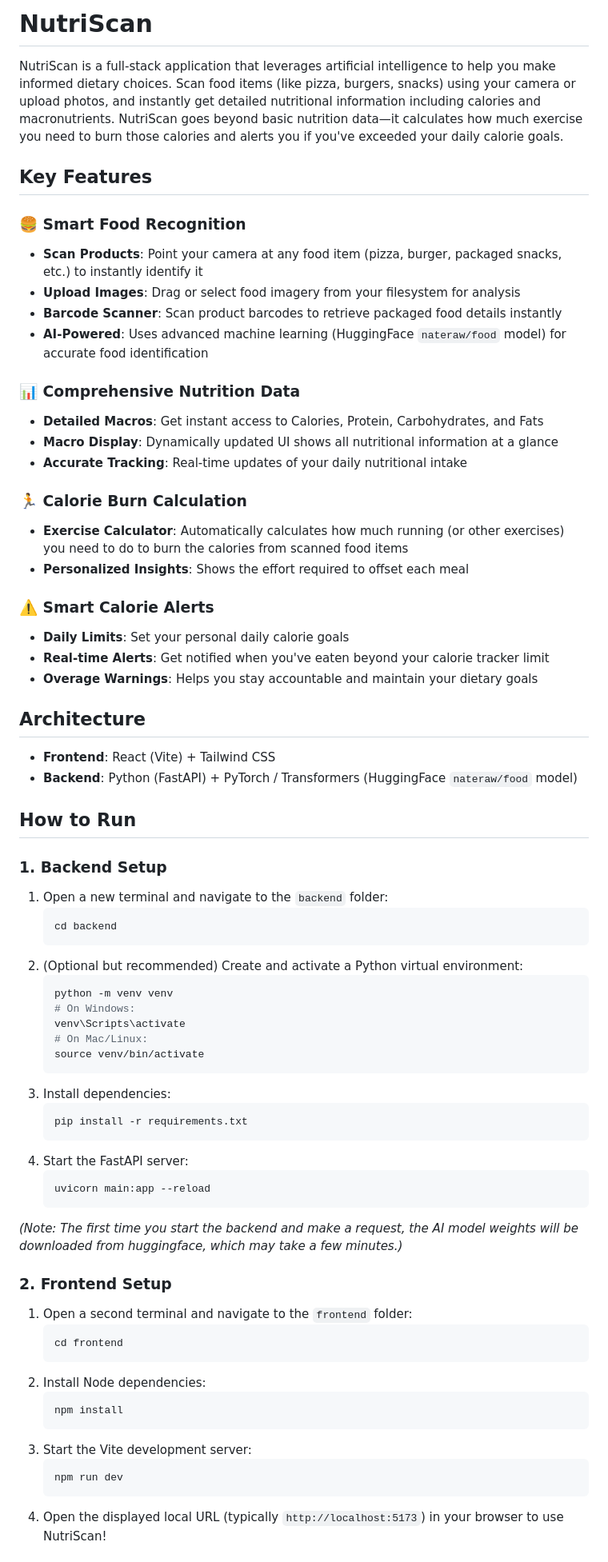
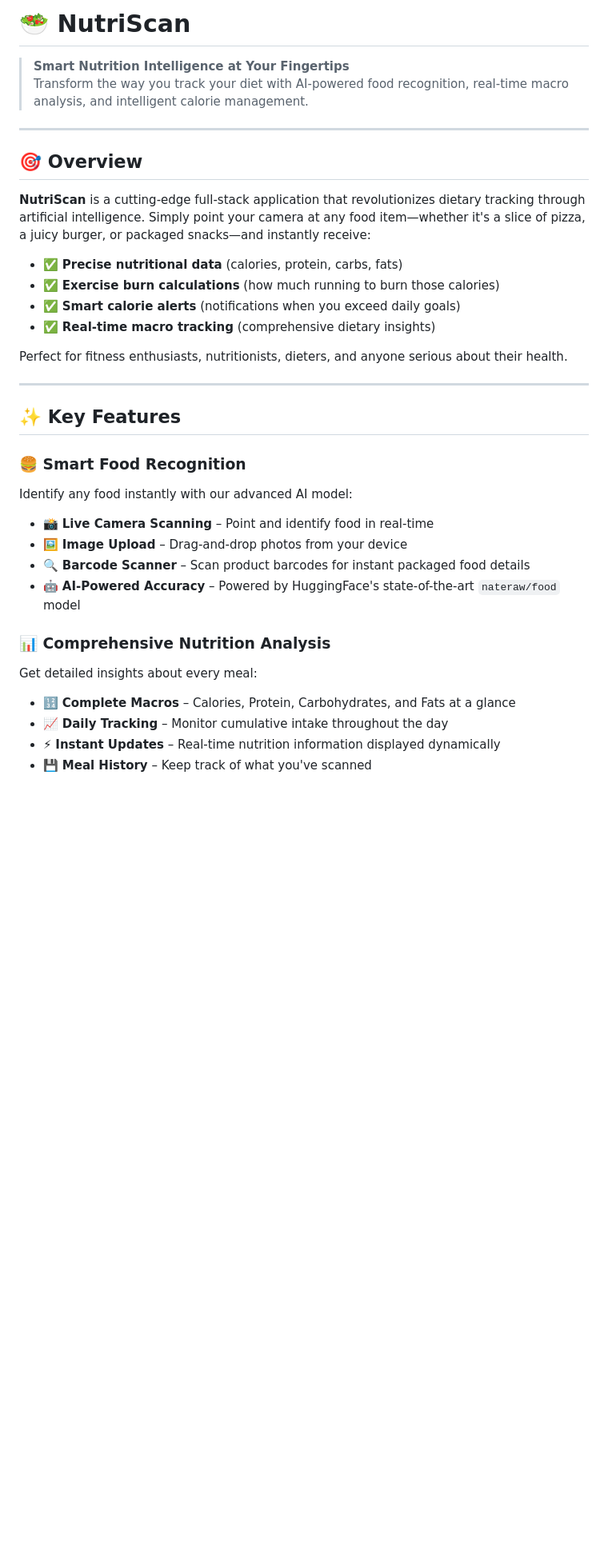
Before and after one commit to yashmishra123455/Nutriscan, a Markdown page: README.md, the part around one of its changes. Shown at 80% size. Rendered like a GitHub page; blank space fills up the shorter version.

Commit message:
Redesign README with professional layout, emoji icons, and improved visual appeal

````diff
--- a/README.md
+++ b/README.md
@@ -1,70 +1,36 @@
-# NutriScan
+# 🥗 NutriScan
 
-NutriScan is a full-stack application that leverages artificial intelligence to help you make informed dietary choices. Scan food items (like pizza, burgers, snacks) using your camera or upload photos, and instantly get detailed nutritional information including calories and macronutrients. NutriScan goes beyond basic nutrition data—it calculates how much exercise you need to burn those calories and alerts you if you've exceeded your daily calorie goals.
+> **Smart Nutrition Intelligence at Your Fingertips**
+> Transform the way you track your diet with AI-powered food recognition, real-time macro analysis, and intelligent calorie management.
 
-## Key Features
+---
 
-### 🍔 Smart Food Recognition
-- **Scan Products**: Point your camera at any food item (pizza, burger, packaged snacks, etc.) to instantly identify it
-- **Upload Images**: Drag or select food imagery from your filesystem for analysis
-- **Barcode Scanner**: Scan product barcodes to retrieve packaged food details instantly
-- **AI-Powered**: Uses advanced machine learning (HuggingFace `nateraw/food` model) for accurate food identification
+## 🎯 Overview
 
-### 📊 Comprehensive Nutrition Data
-- **Detailed Macros**: Get instant access to Calories, Protein, Carbohydrates, and Fats
-- **Macro Display**: Dynamically updated UI shows all nutritional information at a glance
-- **Accurate Tracking**: Real-time updates of your daily nutritional intake
+**NutriScan** is a cutting-edge full-stack application that revolutionizes dietary tracking through artificial intelligence. Simply point your camera at any food item—whether it's a slice of pizza, a juicy burger, or packaged snacks—and instantly receive:
 
-### 🏃 Calorie Burn Calculation
-- **Exercise Calculator**: Automatically calculates how much running (or other exercises) you need to do to burn the calories from scanned food items
-- **Personalized Insights**: Shows the effort required to offset each meal
+- ✅ **Precise nutritional data** (calories, protein, carbs, fats)
+- ✅ **Exercise burn calculations** (how much running to burn those calories)
+- ✅ **Smart calorie alerts** (notifications when you exceed daily goals)
+- ✅ **Real-time macro tracking** (comprehensive dietary insights)
 
-### ⚠️ Smart Calorie Alerts
-- **Daily Limits**: Set your personal daily calorie goals
-- **Real-time Alerts**: Get notified when you've eaten beyond your calorie tracker limit
-- **Overage Warnings**: Helps you stay accountable and maintain your dietary goals
+Perfect for fitness enthusiasts, nutritionists, dieters, and anyone serious about their health.
 
-## Architecture
-- **Frontend**: React (Vite) + Tailwind CSS
-- **Backend**: Python (FastAPI) + PyTorch / Transformers (HuggingFace `nateraw/food` model)
+---
 
-## How to Run
+## ✨ Key Features
 
-### 1. Backend Setup
-1. Open a new terminal and navigate to the `backend` folder:
-   ```bash
-   cd backend
-   ```
-2. (Optional but recommended) Create and activate a Python virtual environment:
-   ```bash
-   python -m venv venv
-   # On Windows:
-   venv\Scripts\activate
-   # On Mac/Linux:
-   source venv/bin/activate
-   ```
-3. Install dependencies:
-   ```bash
-   pip install -r requirements.txt
-   ```
-4. Start the FastAPI server:
-   ```bash
-   uvicorn main:app --reload
-   ```
-*(Note: The first time you start the backend and make a request, the AI model weights will be downloaded from huggingface, which may take a few minutes.)*
+### 🍔 **Smart Food Recognition**
+Identify any food instantly with our advanced AI model:
+- 📸 **Live Camera Scanning** – Point and identify food in real-time
+- 🖼️ **Image Upload** – Drag-and-drop photos from your device
+- 🔍 **Barcode Scanner** – Scan product barcodes for instant packaged food details
+- 🤖 **AI-Powered Accuracy** – Powered by HuggingFace's state-of-the-art `nateraw/food` model
 
-### 2. Frontend Setup
-1. Open a second terminal and navigate to the `frontend` folder:
-   ```bash
-   cd frontend
-   ```
-2. Install Node dependencies:
-   ```bash
-   npm install
-   ```
-3. Start the Vite development server:
-   ```bash
-   npm run dev
-   ```
-4. Open the displayed local URL (typically `http://localhost:5173`) in your browser to use NutriScan!
+### 📊 **Comprehensive Nutrition Analysis**
+Get detailed insights about every meal:
+- 🔢 **Complete Macros** – Calories, Protein, Carbohydrates, and Fats at a glance
+- 📈 **Daily Tracking** – Monitor cumulative intake throughout the day
+- ⚡ **Instant Updates** – Real-time nutrition information displayed dynamically
+- 💾 **Meal History** – Keep track of what you've scanned
 
````
Also changed, not shown: other parts of README.md (+186 -17 lines).
